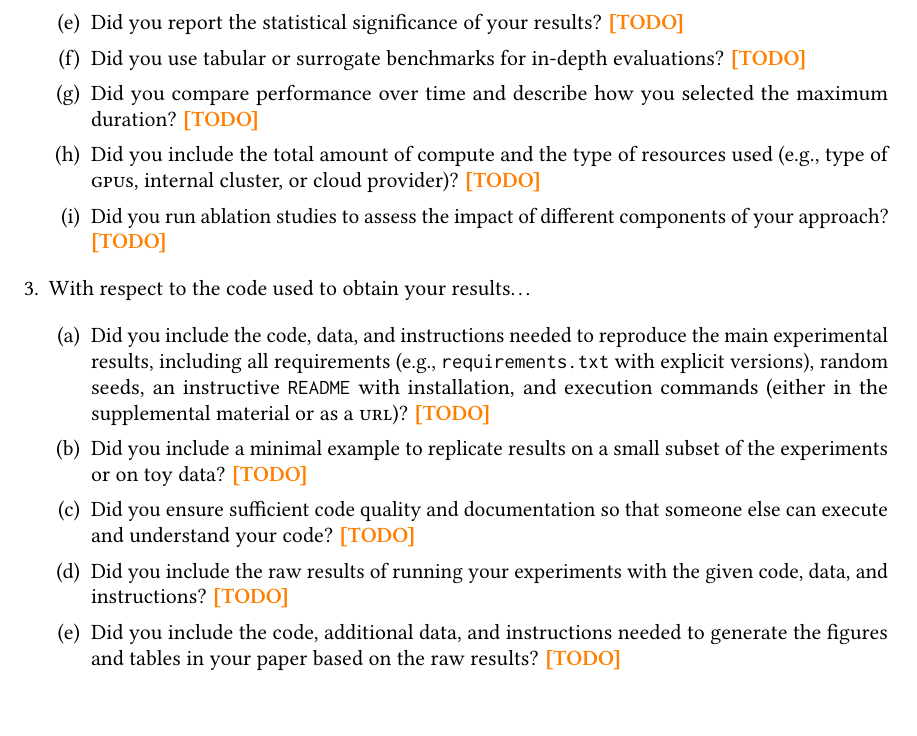
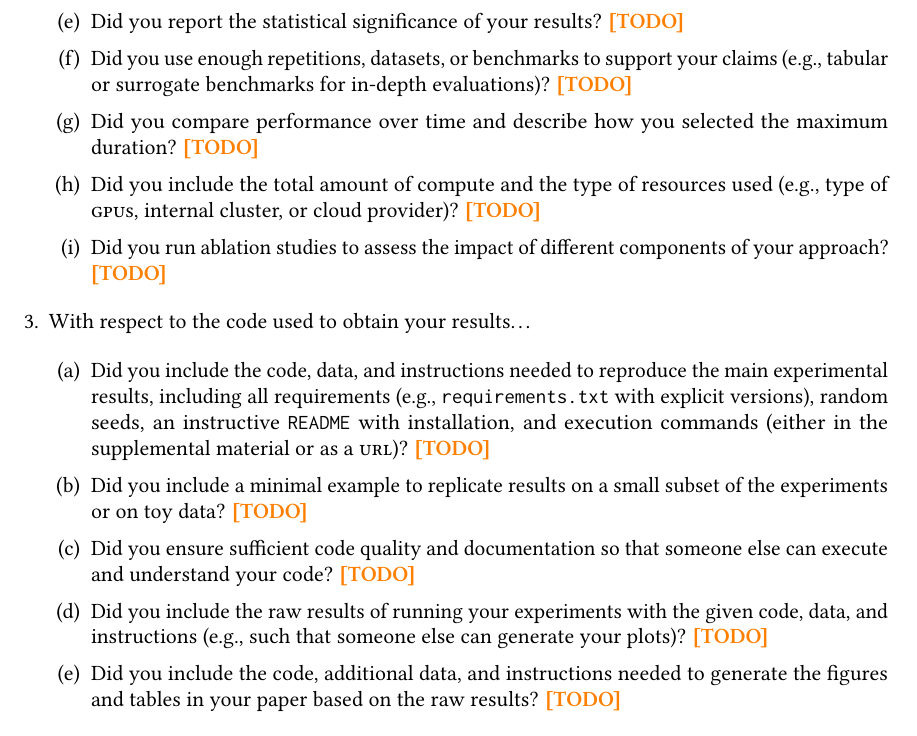
Before and after one commit to automl-conf/LatexTemplate, a LaTeX paper (instructions.tex): part of page 5 of 7, cut so that both start at the same text. Compiled offline with pdfLaTeX.

Commit message:
Update instructions.tex

```diff
--- a/instructions.tex
+++ b/instructions.tex
@@ -447,7 +447,8 @@ with the questions/answers below.
     %
     \answerTODO{}
     %
-  \item Did you use tabular or surrogate benchmarks for in-depth evaluations?
+  \item Did you use enough repetitions, datasets, or benchmarks to support your claims
+    (e.g., tabular or surrogate benchmarks for in-depth evaluations)?
     %
     \answerTODO{}
     %
@@ -489,7 +490,7 @@ with the questions/answers below.
     \answerTODO{}
     %
   \item Did you include the raw results of running your experiments with the given
-    code, data, and instructions?
+    code, data, and instructions (e.g., such that someone else can generate your plots)?
     %
     \answerTODO{}
     %
```
